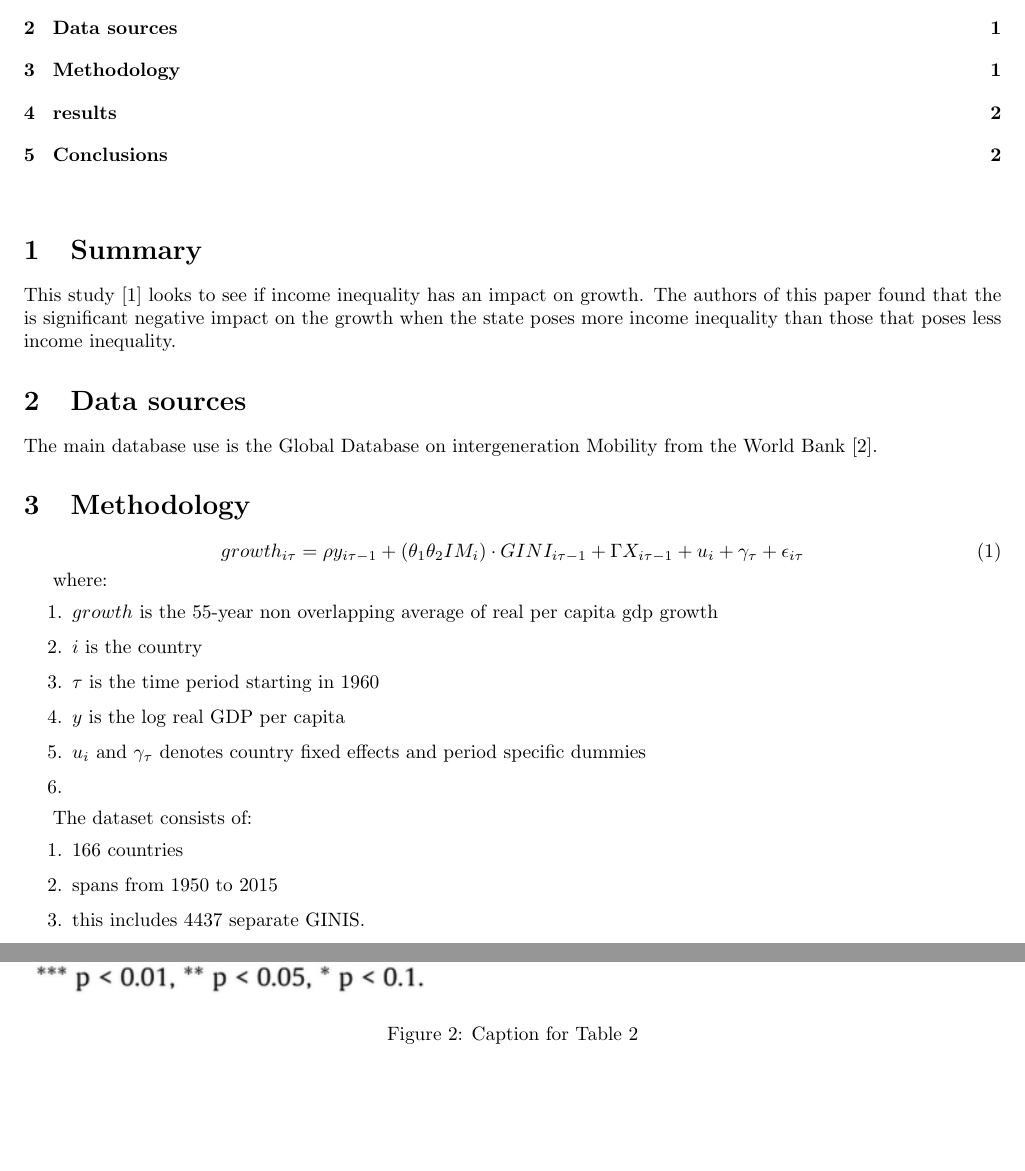
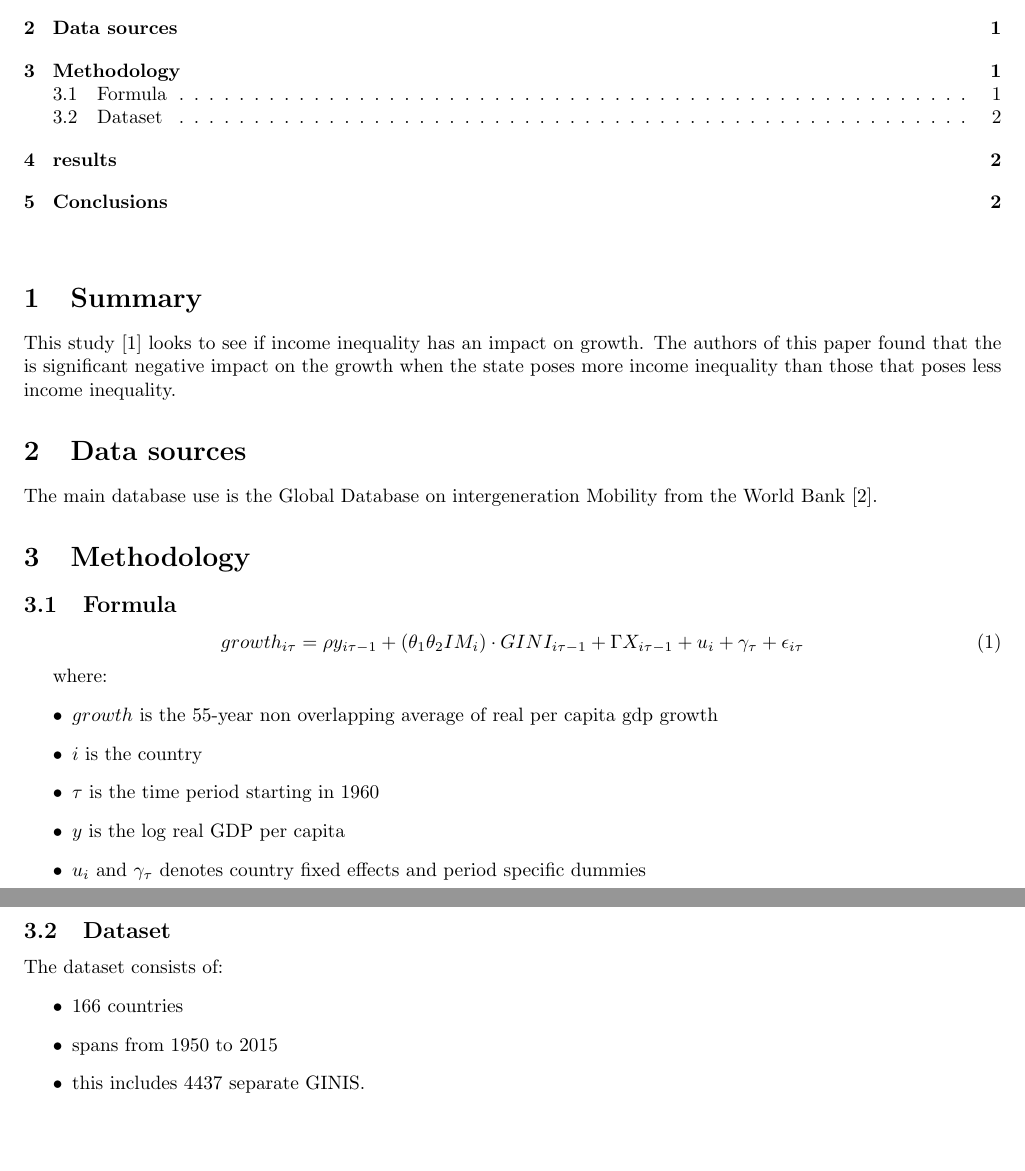
Before and after one commit to ouslan/research-inequality, a LaTeX document (reports/report-02/report-02.tex): two parts of pages 1 and 3 of 3 before the commit and two parts of pages 1 and 2 of 2 after it, joined at a grey line, cut so that both start at the same text, the shorter picture padded with empty space. Compiled offline with pdfLaTeX.

Commit message:
fixed formating

```diff
--- a/reports/report-02/report-02.tex
+++ b/reports/report-02/report-02.tex
@@ -38,22 +38,25 @@ the is significant negative impact on the growth when the state poses more incom
 The main database use is the Global Database on intergeneration Mobility from the World Bank \cite{gdim2018global}.
 
 \section{Methodology}
+
+\subsection{Formula}
 \begin{equation}
 	growth_{i \tau} = \rho y_{i \tau - 1} + (\theta_1 \theta_2 IM_i) \cdot GINI_{i \tau -1} + \Gamma X_{i \tau-1} + u_i + \gamma_{\tau} + \epsilon_{i \tau}
 \end{equation}
 
 where:
-\begin{enumerate}
+\begin{itemize}
 	\item $growth$ is the 55-year non overlapping average of real per capita gdp growth
 	\item $i$ is the country
 	\item $\tau$ is the time period starting in 1960
 	\item $y$ is the log real GDP per capita
 	\item $u_i$ and $\gamma_\tau$ denotes country fixed effects and period specific dummies
-	\item
-\end{enumerate}
+\end{itemize}
+
+\subsection{Dataset}
 
 The dataset consists of:
-\begin{enumerate}
+\begin{itemize}
 	\item $166$ countries
 	\item spans from $1950$ to $2015$
 	\item this includes $4437$ separate GINIS.
@@ -68,11 +71,6 @@ The dataset consists of:
 	\caption{Caption for Table 1}
 \end{figure}
 
-\begin{figure}
-	\centering
-	\includegraphics[width=\textwidth]{table_2.png}  % Adjust the width as needed
-	\caption{Caption for Table 2}
-\end{figure}
 
 \section{Conclusions}
 
```
Also changed, not shown: reports/report-02/out/report-02.pdf, reports/report-02/report-02.tex (4 more changed lines).
